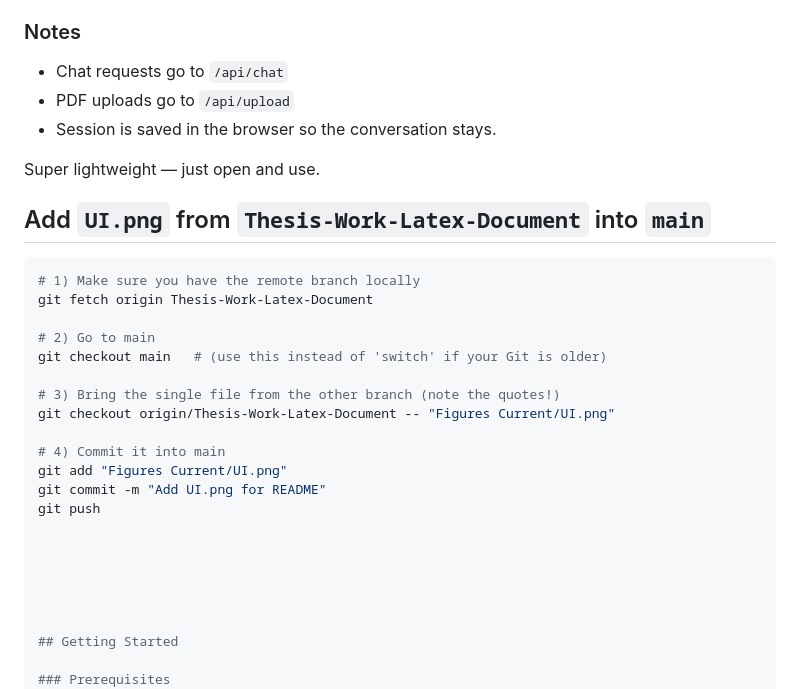
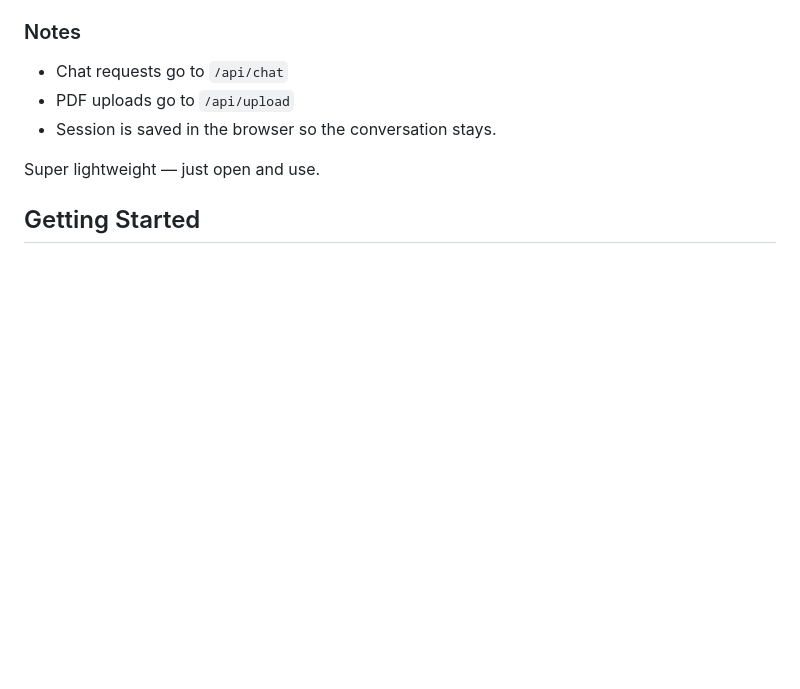
Before and after one commit to BulutTok/Thesis-Work, a Markdown page: README.md, the part around the change. Rendered like a GitHub page; blank space fills up the shorter version.

````diff
--- a/README.md
+++ b/README.md
@@ -122,27 +122,6 @@ It lets me chat with the advisor, upload PDFs, and see responses in a clean chat
 - Session is saved in the browser so the conversation stays.
 
 Super lightweight — just open and use.
-
-## Add `UI.png` from `Thesis-Work-Latex-Document` into `main`
-
-```bash
-# 1) Make sure you have the remote branch locally
-git fetch origin Thesis-Work-Latex-Document
-
-# 2) Go to main
-git checkout main   # (use this instead of 'switch' if your Git is older)
-
-# 3) Bring the single file from the other branch (note the quotes!)
-git checkout origin/Thesis-Work-Latex-Document -- "Figures Current/UI.png"
-
-# 4) Commit it into main
-git add "Figures Current/UI.png"
-git commit -m "Add UI.png for README"
-git push
-
-
-
-
 
 
 ## Getting Started
````
